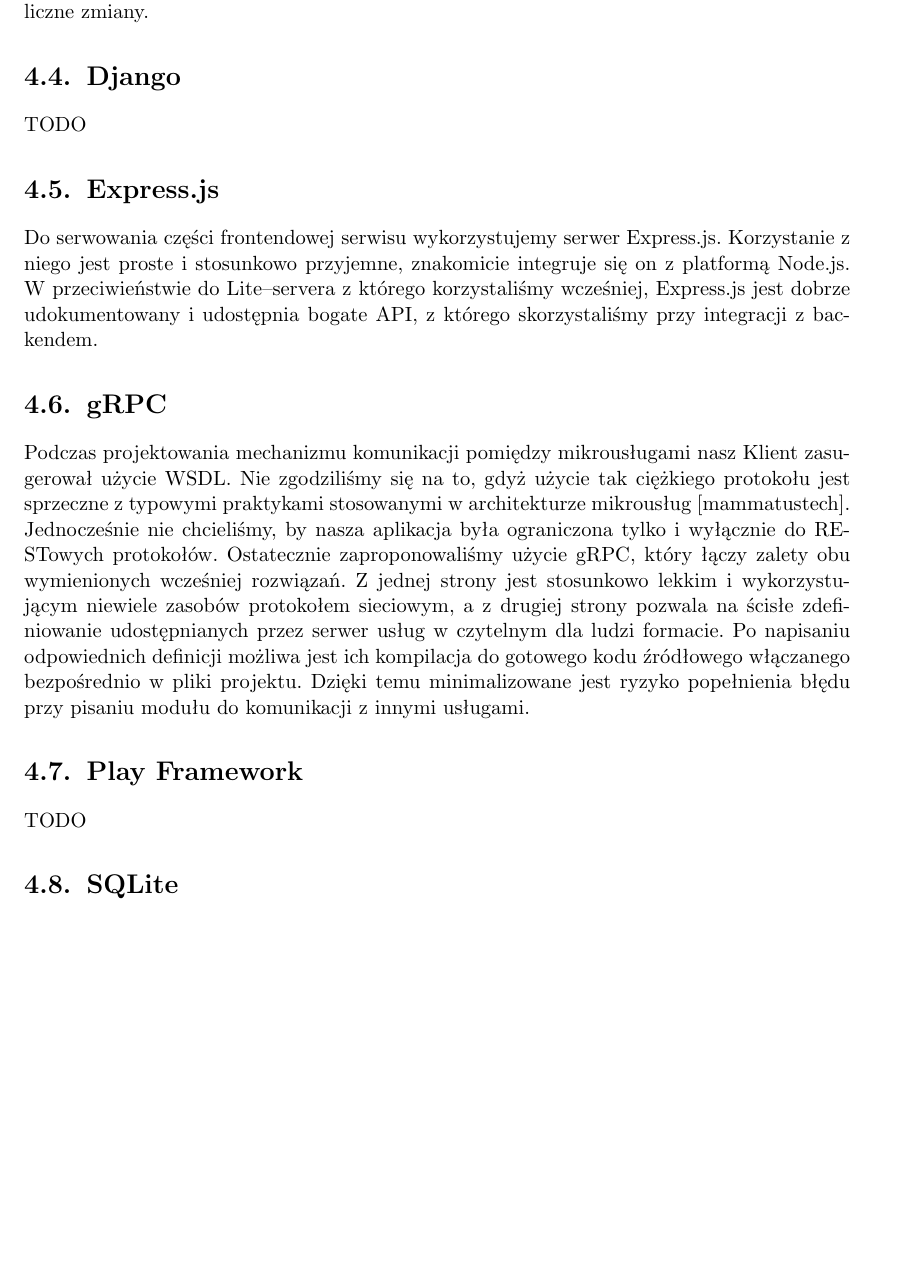
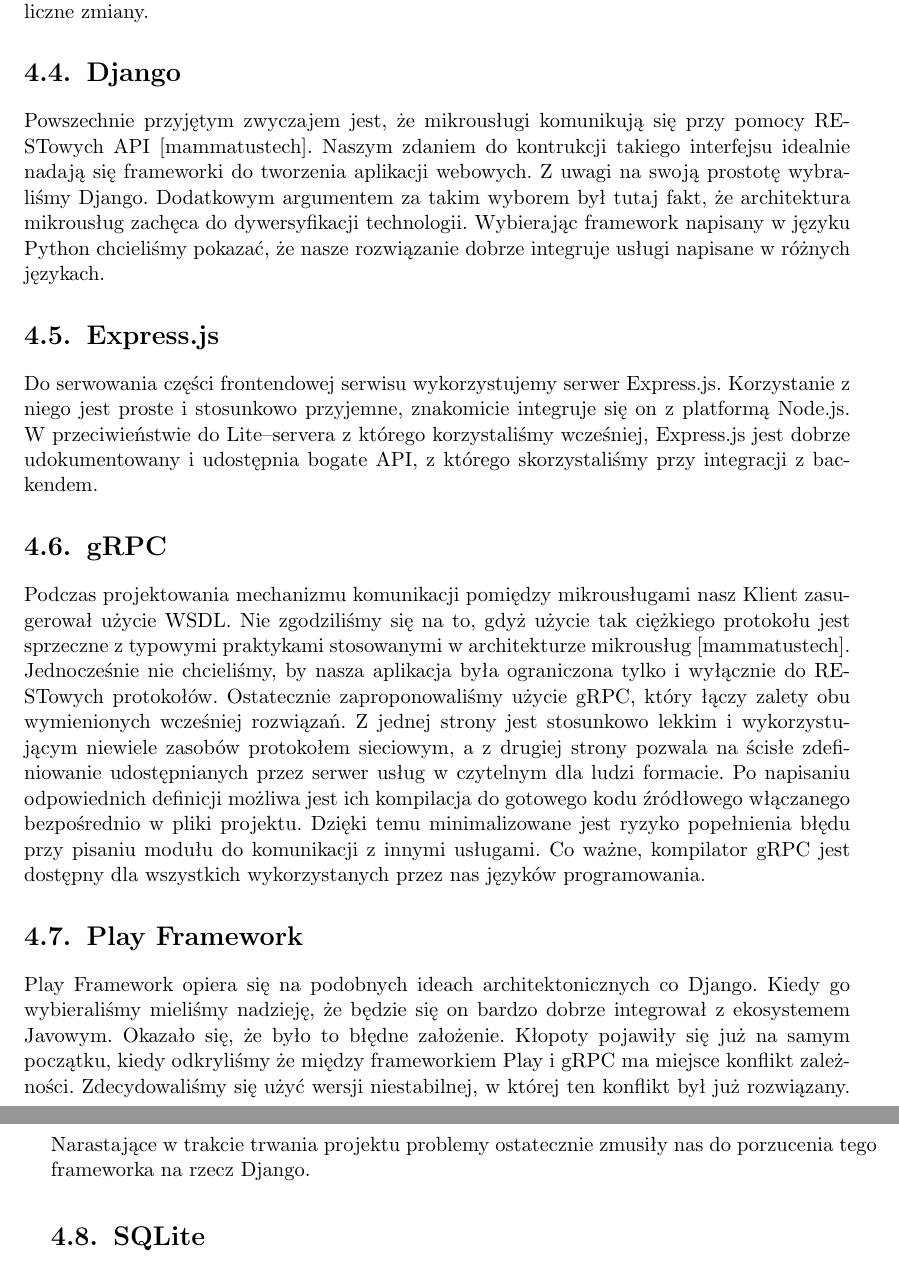
Before and after one commit to zhtk/bachelor-thesis, a LaTeX thesis (praca/praca.tex): part of page 20 of 33 before the commit and two parts of pages 20 and 21 of 33 after it, the two joined at a grey line, cut so that both start at the same text, the shorter picture padded with empty space. Compiled offline with pdfLaTeX.

Commit message:
Technologie vol. 2

```diff
--- a/praca/praca.tex
+++ b/praca/praca.tex
@@ -473,7 +473,13 @@
 
 \section{Django}
 
-TODO
+Powszechnie przyjętym zwyczajem jest, że mikrousługi komunikują się przy pomocy
+RESTowych API \cite{mammatustech}. Naszym zdaniem do kontrukcji takiego interfejsu
+idealnie nadają się frameworki do tworzenia aplikacji webowych. Z uwagi na swoją
+prostotę wybraliśmy Django. Dodatkowym argumentem za takim wyborem był tutaj fakt,
+że architektura mikrousług zachęca do dywersyfikacji technologii. Wybierając
+framework napisany w języku Python chcieliśmy pokazać, że nasze rozwiązanie dobrze
+integruje usługi napisane w różnych językach.
 
 \section{Express.js}
 
@@ -496,11 +502,19 @@
 udostępnianych przez serwer usług w czytelnym dla ludzi formacie. Po napisaniu
 odpowiednich definicji możliwa jest ich kompilacja do gotowego kodu źródłowego
 włączanego bezpośrednio w pliki projektu. Dzięki temu minimalizowane jest ryzyko
-popełnienia błędu przy pisaniu modułu do komunikacji z innymi usługami.
+popełnienia błędu przy pisaniu modułu do komunikacji z innymi usługami. Co ważne,
+kompilator gRPC jest dostępny dla wszystkich wykorzystanych przez nas języków
+programowania.
 
 \section{Play Framework}
 
-TODO
+Play Framework opiera się na podobnych ideach architektonicznych co Django. Kiedy
+go wybieraliśmy mieliśmy nadzieję, że będzie się on bardzo dobrze integrował z
+ekosystemem Javowym. Okazało się, że było to błędne założenie. Kłopoty pojawiły
+się już na samym początku, kiedy odkryliśmy że między frameworkiem Play i gRPC ma
+miejsce konflikt zależności. Zdecydowaliśmy się użyć wersji niestabilnej, w
+której ten konflikt był już rozwiązany. Narastające w trakcie trwania projektu
+problemy ostatecznie zmusiły nas do porzucenia tego frameworka na rzecz Django.
 
 \section{SQLite}
 
```
